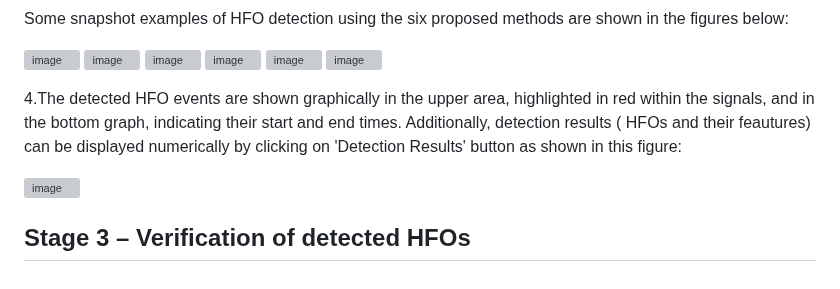
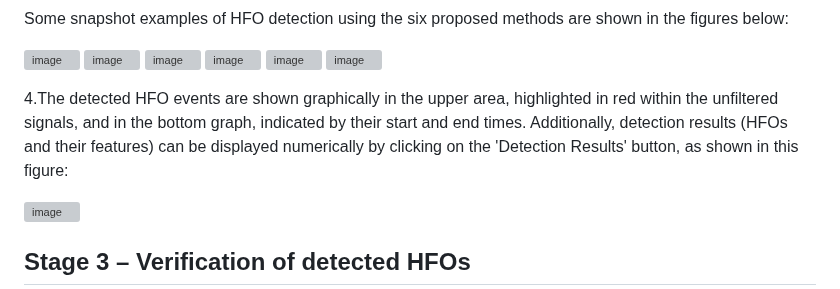
Before and after one commit to SahbiChaibi/Interactive-interface-for-spatio-temporal-mapping-of-HFOs, a Markdown page: README.md, the part around the change. GitHub-like rendering; grey boxes are pictures that could not be loaded.

```diff
--- a/README.md
+++ b/README.md
@@ -47,7 +47,7 @@ Some snapshot examples of HFO detection using the six proposed methods are shown
 ![image](https://github.com/user-attachments/assets/7bb235ec-0fa2-4f87-bfc7-193d0d6f4afd)
 ![image](https://github.com/user-attachments/assets/d910c5d6-6b98-4595-8410-27b0a2f442a9)
 
-   4.The detected HFO events are shown graphically in the upper area, highlighted in red within the signals, and in the bottom graph, indicating their start and end times. Additionally, detection results ( HFOs and their feautures) can be displayed numerically by clicking on 'Detection Results' button as shown in this figure:
+   4.The detected HFO events are shown graphically in the upper area, highlighted in red within the unfiltered signals, and in the bottom graph, indicated by their start and end times. Additionally, detection results (HFOs and their features) can be displayed numerically by clicking on the 'Detection Results' button, as shown in this figure:
 
  ![image](https://github.com/user-attachments/assets/46528472-507f-46b3-84d4-65db2bbe5170)
 
```
